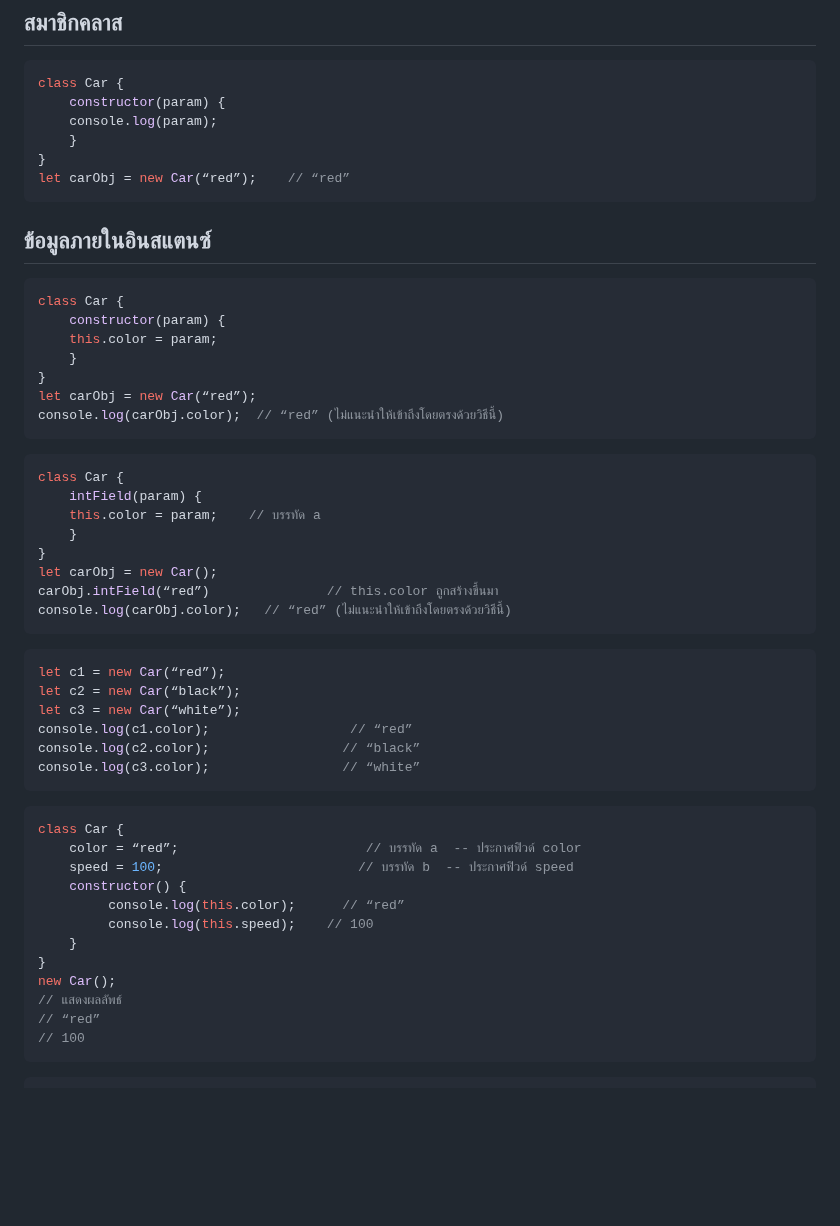
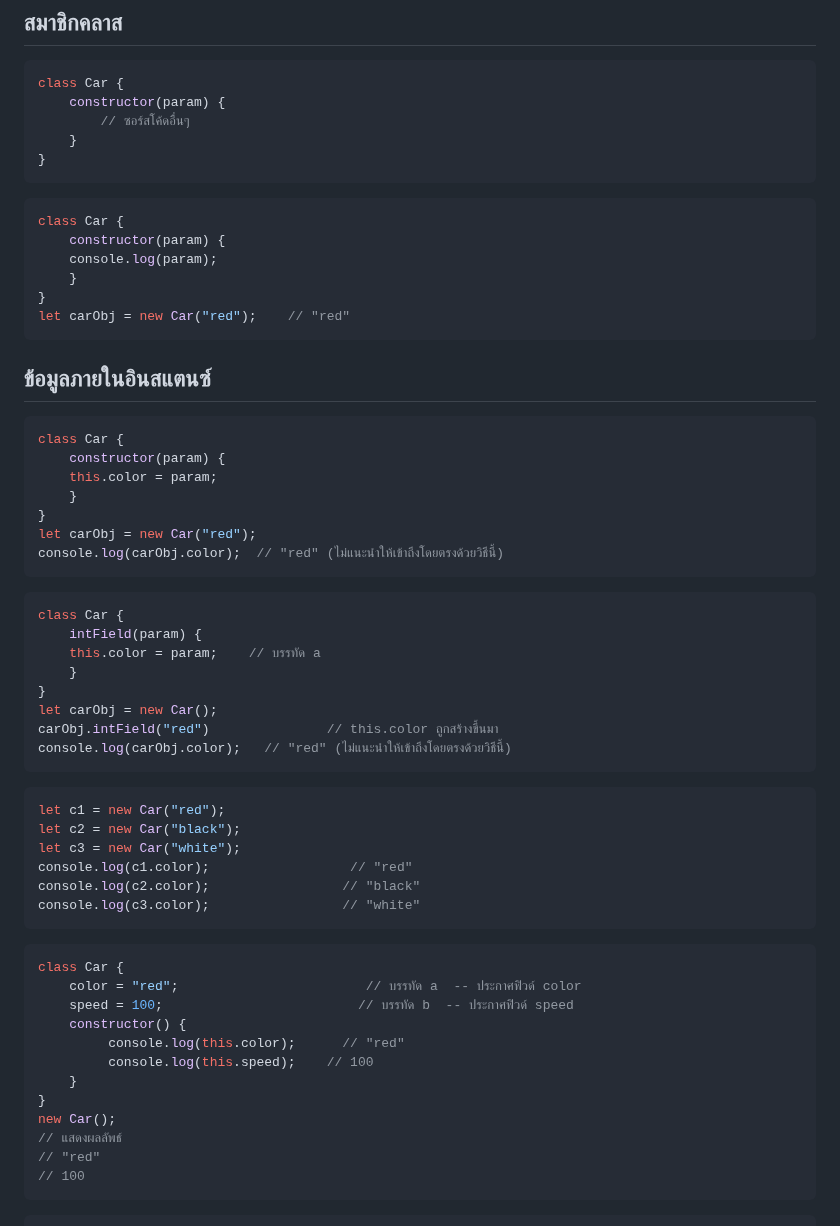
Before and after one commit to adminho/javascript, a Markdown page: examples_book/Chapter14.md, the part around one of its changes. GitHub-like rendering; blank space fills up the shorter version.

````diff
--- a/examples_book/Chapter14.md
+++ b/examples_book/Chapter14.md
@@ -36,10 +36,18 @@ console.log(car1 === car2);		 // false
 ```js
 class Car {
     constructor(param) {
+    	// ซอร์สโค้ดอื่นๆ
+    }
+}
+```
+
+```js
+class Car {
+    constructor(param) {
 	console.log(param);
     }
 }
-let carObj = new Car(“red”);	// “red”
+let carObj = new Car("red");	// "red"
 ```
 
 ## ข้อมูลภายในอินสแตนซ์
@@ -50,8 +58,8 @@ class Car {
 	this.color = param;
     }
 }
-let carObj = new Car(“red”);
-console.log(carObj.color); 	// “red” (ไม่แนะนำให้เข้าถึงโดยตรงด้วยวิธีนี้)
+let carObj = new Car("red");
+console.log(carObj.color); 	// "red" (ไม่แนะนำให้เข้าถึงโดยตรงด้วยวิธีนี้)
 ```
 
 ```js
@@ -61,31 +69,31 @@ class Car {
     }
 }
 let carObj = new Car();
-carObj.intField(“red”) 	             // this.color ถูกสร้างขึ้นมา
-console.log(carObj.color); 	 // “red” (ไม่แนะนำให้เข้าถึงโดยตรงด้วยวิธีนี้)
-```
-
-```js
-let c1 = new Car(“red”);
-let c2 = new Car(“black”);
-let c3 = new Car(“white”);
-console.log(c1.color);                  // “red”
-console.log(c2.color);                 // “black”
-console.log(c3.color);                 // “white”
-```
-
-```js
-class Car {
-    color = “red”;                        // บรรทัด a  -- ประกาศฟิวด์ color
+carObj.intField("red") 	             // this.color ถูกสร้างขึ้นมา
+console.log(carObj.color); 	 // "red" (ไม่แนะนำให้เข้าถึงโดยตรงด้วยวิธีนี้)
+```
+
+```js
+let c1 = new Car("red");
+let c2 = new Car("black");
+let c3 = new Car("white");
+console.log(c1.color);                  // "red"
+console.log(c2.color);                 // "black"
+console.log(c3.color);                 // "white"
+```
+
+```js
+class Car {
+    color = "red";                        // บรรทัด a  -- ประกาศฟิวด์ color
     speed = 100;                         // บรรทัด b  -- ประกาศฟิวด์ speed
     constructor() {
-         console.log(this.color);      // “red”
+         console.log(this.color);      // "red"
          console.log(this.speed);    // 100
     }
 }
 new Car();
 // แสดงผลลัพธ์
-// “red”
+// "red"
 // 100
 ```
 
````
Also changed, not shown: other parts of examples_book/Chapter14.md (+232 -232 lines).
